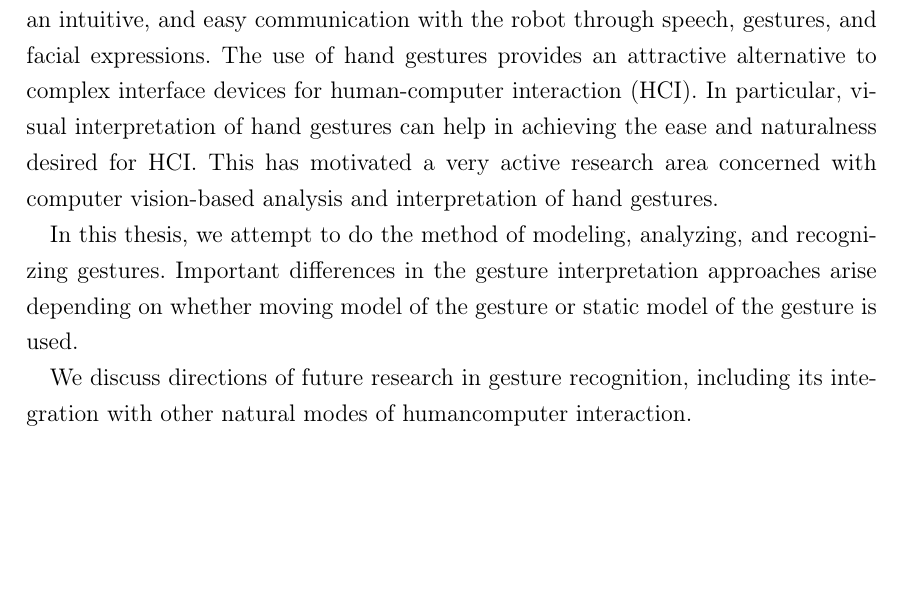
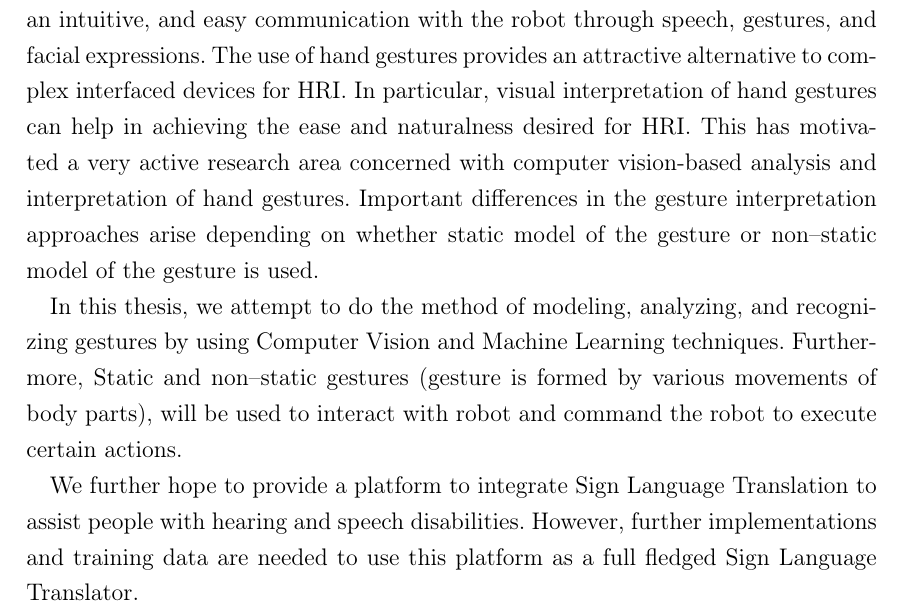
Before and after one commit to AravinthPanch/gesture-recognition-for-human-robot-interaction, a LaTeX thesis (proposal/DiplomarbeitProposal.tex, which reads proposal/chapter/proposal.tex): part of page 3 of 9, cut so that both start at the same text, the shorter picture padded with empty space. The pictures show the PDF file proposal/DiplomarbeitProposal.pdf that the author committed with the source; the source files are stored in an older character set and shown here as Unicode.

Commit message:
Abstract 0.1.0

```diff
--- a/proposal/chapter/proposal.tex
+++ b/proposal/chapter/proposal.tex
@@ -4,8 +4,7 @@ The use of hand gestures provides an attractive alternative to complex interface
 
-In this thesis, we attempt to do the method of modeling, analyzing, and recognizing gestures. Important differences in the gesture interpretation approaches arise depending on whether moving model of the gesture or static model of the gesture is used.
+In this thesis, we attempt to do the method of modeling, analyzing, and recognizing gestures by using Computer Vision and Machine Learning techniques. Furthermore, Static and non\textendash static gestures (gesture is formed by various movements of body parts), will be used to interact with robot and command the robot to execute certain actions.
 
-We discuss directions of future research in gesture recognition, including its integration with other natural modes of humancomputer
-interaction.
+We further hope to provide a platform to integrate Sign Language Translation to assist people with hearing and speech disabilities. However, further implementations and training data are needed to use this platform as a full fledged Sign Language Translator.
 
 \chapter{Motivation}
 
```
Also changed, not shown: proposal/DiplomarbeitProposal.pdf, proposal/chapter/proposal.tex (2 more changed lines).
